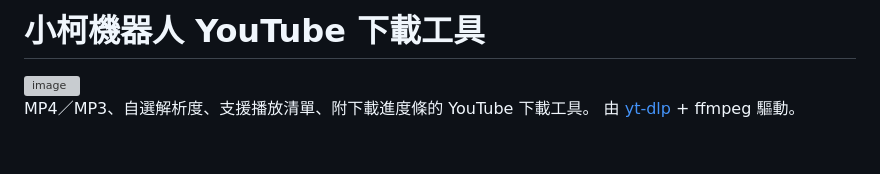
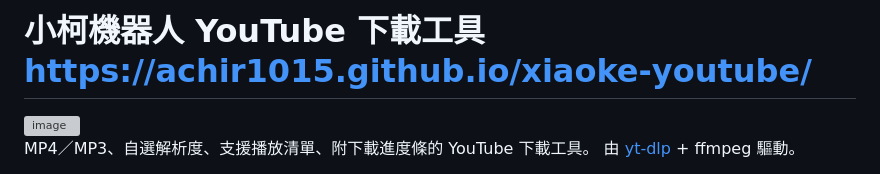
Before and after one commit to achir1015/xiaoke-youtube, a Markdown page: README.md, the part around the change. Drawn GitHub-style; blank space fills up the shorter version; grey boxes are pictures that could not be loaded.

Commit message:
Update README with project URL
Added project URL to the README header.

```diff
--- a/README.md
+++ b/README.md
@@ -1,4 +1,4 @@
-# 小柯機器人 YouTube 下載工具
+# 小柯機器人 YouTube 下載工具 https://achir1015.github.io/xiaoke-youtube/
 <img width="991" height="814" alt="image" src="https://github.com/user-attachments/assets/89a26704-a5ab-424d-ad58-cd026cf9e370" />
 
 MP4／MP3、自選解析度、支援播放清單、附下載進度條的 YouTube 下載工具。
```
